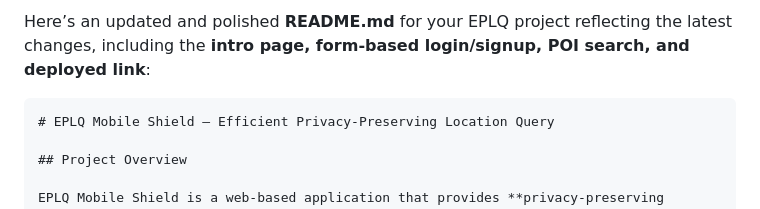
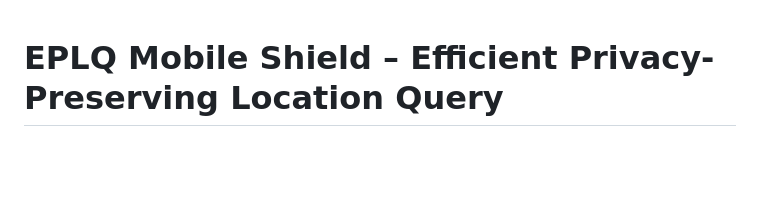
Before and after one commit to mohamed-thoufiq/EPLQ-Efficient-Privacy-Preserving-Location-Based-Query-Encrypted-Data, a Markdown page: readme.md, the part around the change. Drawn GitHub-style; blank space fills up the shorter version.

````diff
--- a/readme.md
+++ b/readme.md
@@ -1,6 +1,3 @@
-Here’s an updated and polished **README.md** for your EPLQ project reflecting the latest changes, including the **intro page, form-based login/signup, POI search, and deployed link**:
-
-```markdown
 # EPLQ Mobile Shield – Efficient Privacy-Preserving Location Query
 
 ## Project Overview
````
